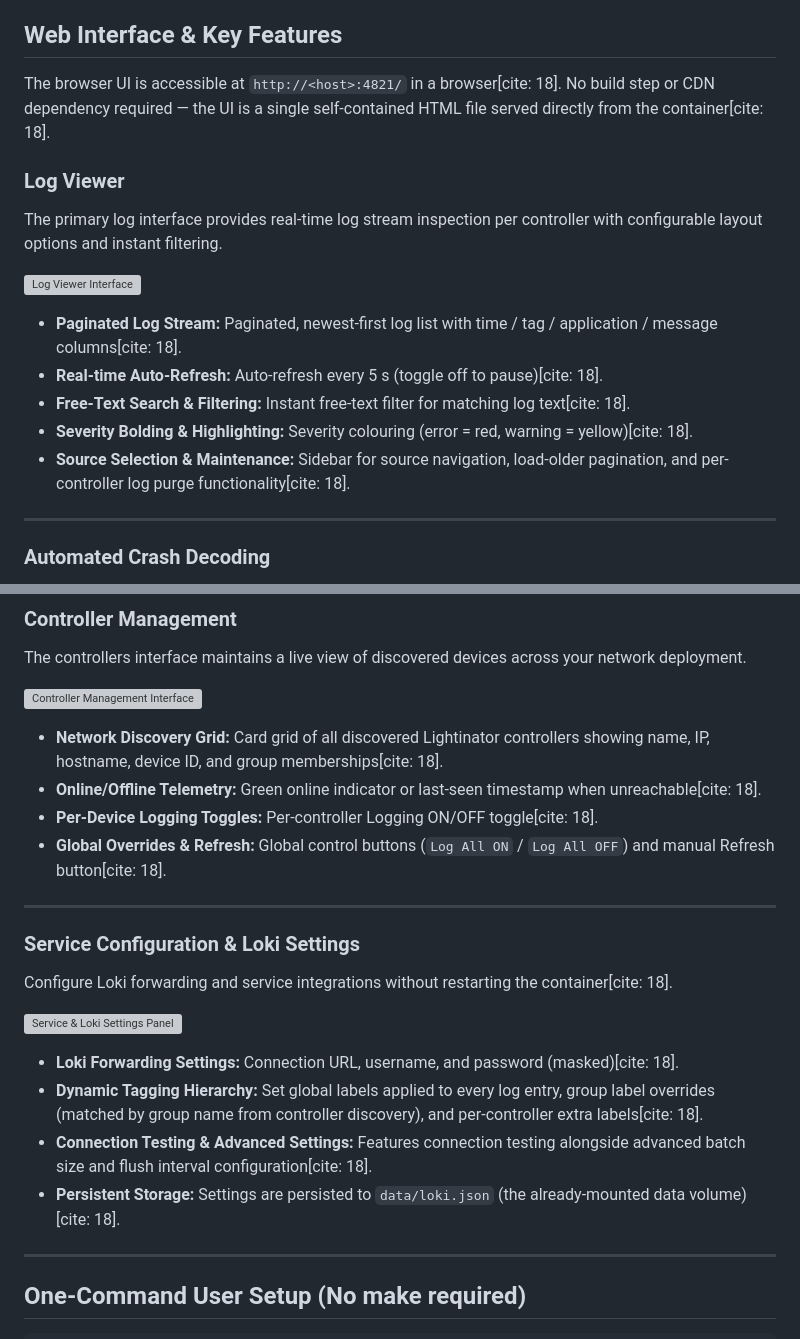
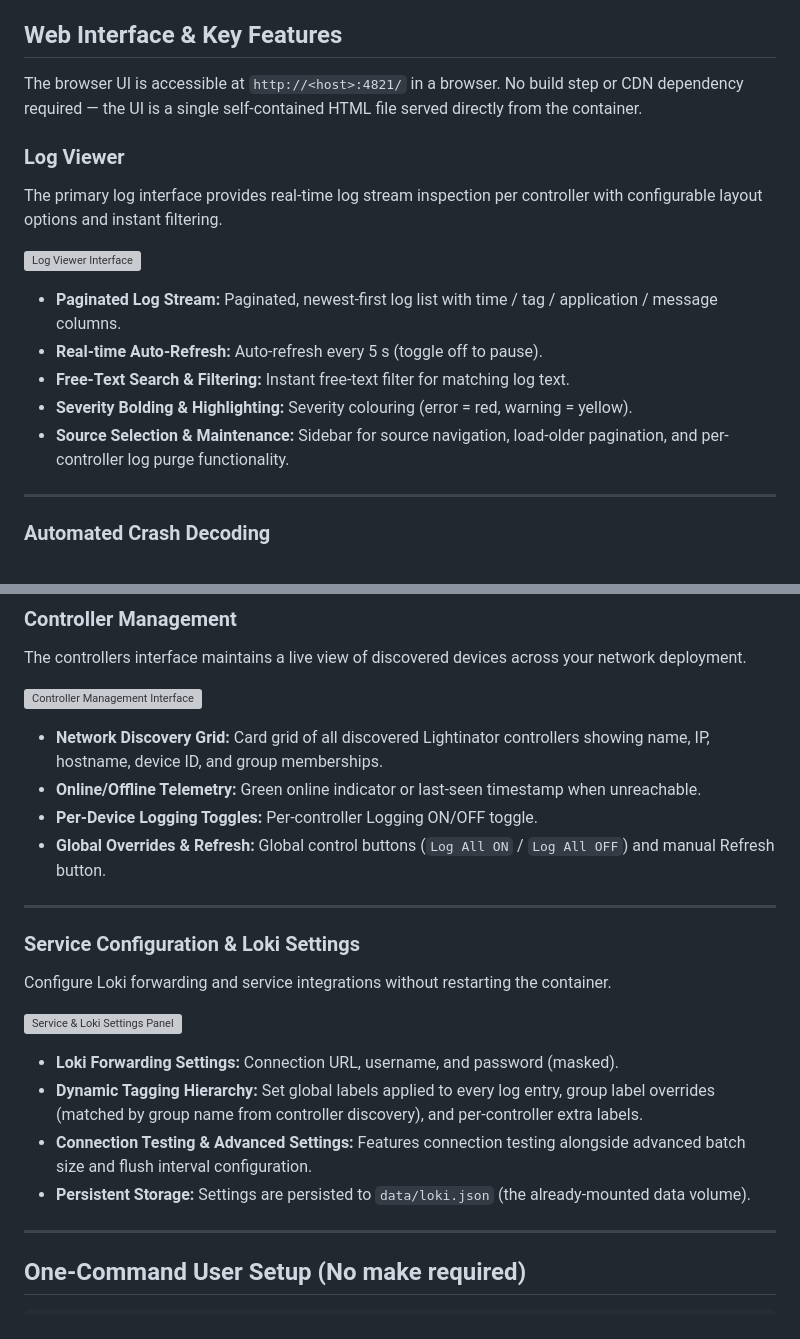
Before and after one commit to pljakobs/lightinator-log-service, a Markdown page: README.md, 2 parts joined by grey strips. GitHub-like rendering; grey boxes are pictures that could not be loaded.

```diff
--- a/README.md
+++ b/README.md
@@ -4,7 +4,7 @@ Local-first UDP log collector and diagnostic viewer for Lightinator controllers.
 
 ## Web Interface & Key Features
 
-The browser UI is accessible at `http://<host>:4821/` in a browser[cite: 18]. No build step or CDN dependency required — the UI is a single self-contained HTML file served directly from the container[cite: 18].
+The browser UI is accessible at `http://<host>:4821/` in a browser. No build step or CDN dependency required — the UI is a single self-contained HTML file served directly from the container.
 
 ### Log Viewer
 
@@ -12,11 +12,11 @@ The primary log interface provides real-time log stream inspection per controlle
 
 ![Log Viewer Interface](logView.jpg)
 
-* **Paginated Log Stream:** Paginated, newest-first log list with time / tag / application / message columns[cite: 18].
-* **Real-time Auto-Refresh:** Auto-refresh every 5 s (toggle off to pause)[cite: 18].
-* **Free-Text Search & Filtering:** Instant free-text filter for matching log text[cite: 18].
-* **Severity Bolding & Highlighting:** Severity colouring (error = red, warning = yellow)[cite: 18].
-* **Source Selection & Maintenance:** Sidebar for source navigation, load-older pagination, and per-controller log purge functionality[cite: 18].
+* **Paginated Log Stream:** Paginated, newest-first log list with time / tag / application / message columns.
+* **Real-time Auto-Refresh:** Auto-refresh every 5 s (toggle off to pause).
+* **Free-Text Search & Filtering:** Instant free-text filter for matching log text.
+* **Severity Bolding & Highlighting:** Severity colouring (error = red, warning = yellow).
+* **Source Selection & Maintenance:** Sidebar for source navigation, load-older pagination, and per-controller log purge functionality.
 
 ---
 
@@ -39,23 +39,23 @@ The controllers interface maintains a live view of discovered devices across you
 
 ![Controller Management Interface](controllerView.jpg)
 
-* **Network Discovery Grid:** Card grid of all discovered Lightinator controllers showing name, IP, hostname, device ID, and group memberships[cite: 18].
-* **Online/Offline Telemetry:** Green online indicator or last-seen timestamp when unreachable[cite: 18].
-* **Per-Device Logging Toggles:** Per-controller Logging ON/OFF toggle[cite: 18].
-* **Global Overrides & Refresh:** Global control buttons (`Log All ON` / `Log All OFF`) and manual Refresh button[cite: 18].
+* **Network Discovery Grid:** Card grid of all discovered Lightinator controllers showing name, IP, hostname, device ID, and group memberships.
+* **Online/Offline Telemetry:** Green online indicator or last-seen timestamp when unreachable.
+* **Per-Device Logging Toggles:** Per-controller Logging ON/OFF toggle.
+* **Global Overrides & Refresh:** Global control buttons (`Log All ON` / `Log All OFF`) and manual Refresh button.
 
 ---
 
 ### Service Configuration & Loki Settings
 
-Configure Loki forwarding and service integrations without restarting the container[cite: 18].
+Configure Loki forwarding and service integrations without restarting the container.
 
 ![Service & Loki Settings Panel](config.jpg)
 
-* **Loki Forwarding Settings:** Connection URL, username, and password (masked)[cite: 18].
-* **Dynamic Tagging Hierarchy:** Set global labels applied to every log entry, group label overrides (matched by group name from controller discovery), and per-controller extra labels[cite: 18].
-* **Connection Testing & Advanced Settings:** Features connection testing alongside advanced batch size and flush interval configuration[cite: 18].
-* **Persistent Storage:** Settings are persisted to `data/loki.json` (the already-mounted data volume)[cite: 18].
+* **Loki Forwarding Settings:** Connection URL, username, and password (masked).
+* **Dynamic Tagging Hierarchy:** Set global labels applied to every log entry, group label overrides (matched by group name from controller discovery), and per-controller extra labels.
+* **Connection Testing & Advanced Settings:** Features connection testing alongside advanced batch size and flush interval configuration.
+* **Persistent Storage:** Settings are persisted to `data/loki.json` (the already-mounted data volume).
 
 ---
 
```
Also changed, not shown: other parts of README.md (+120 -2 lines).
